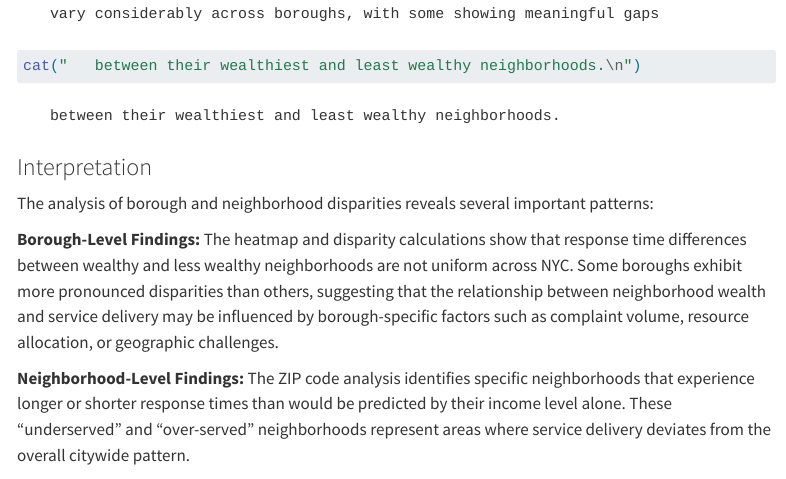
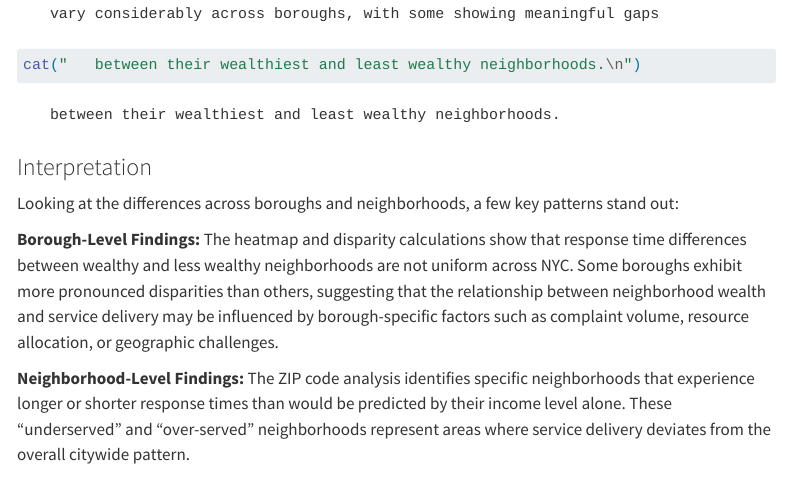
Before and after one commit to shaddokd/STA9750-2025-FALL, a Quarto document (gp01.qmd): the page in a window 1100 px wide, from 17560 px down before the commit and from 17530 px down after it, so that both start at the same text. Rendered offline with R 4.5, knitr and Pandoc in place of Quarto, with nearby package versions; some code elsewhere in the file could not run offline; menus at the side of the page are left out; long lines of code are wrapped.

Commit message:
Update gp01.qmd with fixed analysis code

```diff
--- a/gp01.qmd
+++ b/gp01.qmd
@@ -1323,7 +1323,7 @@ cat("   between their wealthiest and least wealthy neighborhoods.\n")
 
 ### Interpretation
 
-The analysis of borough and neighborhood disparities reveals several important patterns:
+Looking at the differences across boroughs and neighborhoods, a few key patterns stand out:
 
 **Borough-Level Findings:**
 The heatmap and disparity calculations show that response time differences between wealthy and less wealthy neighborhoods are not uniform across NYC. Some boroughs exhibit more pronounced disparities than others, suggesting that the relationship between neighborhood wealth and service delivery may be influenced by borough-specific factors such as complaint volume, resource allocation, or geographic challenges.
```
